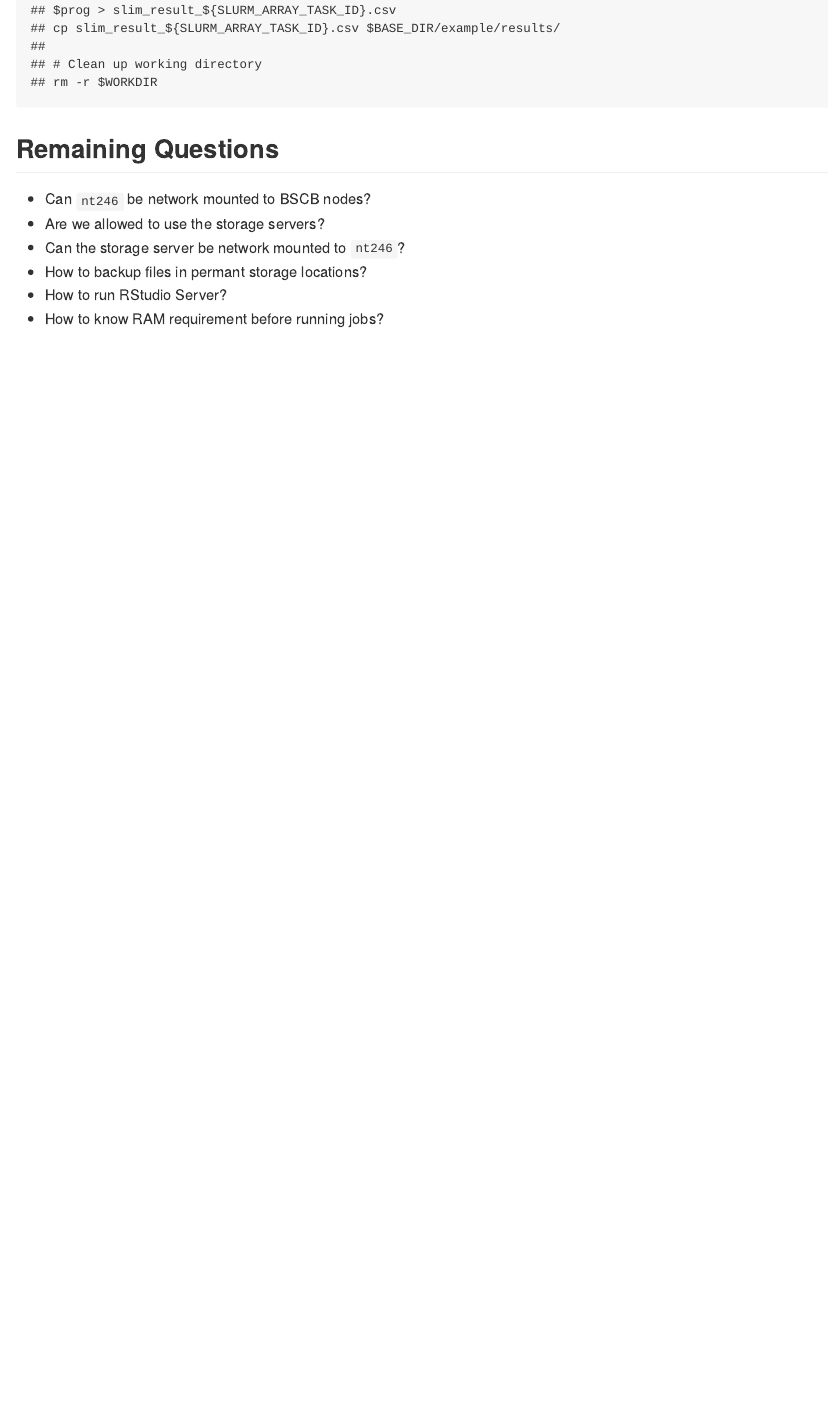
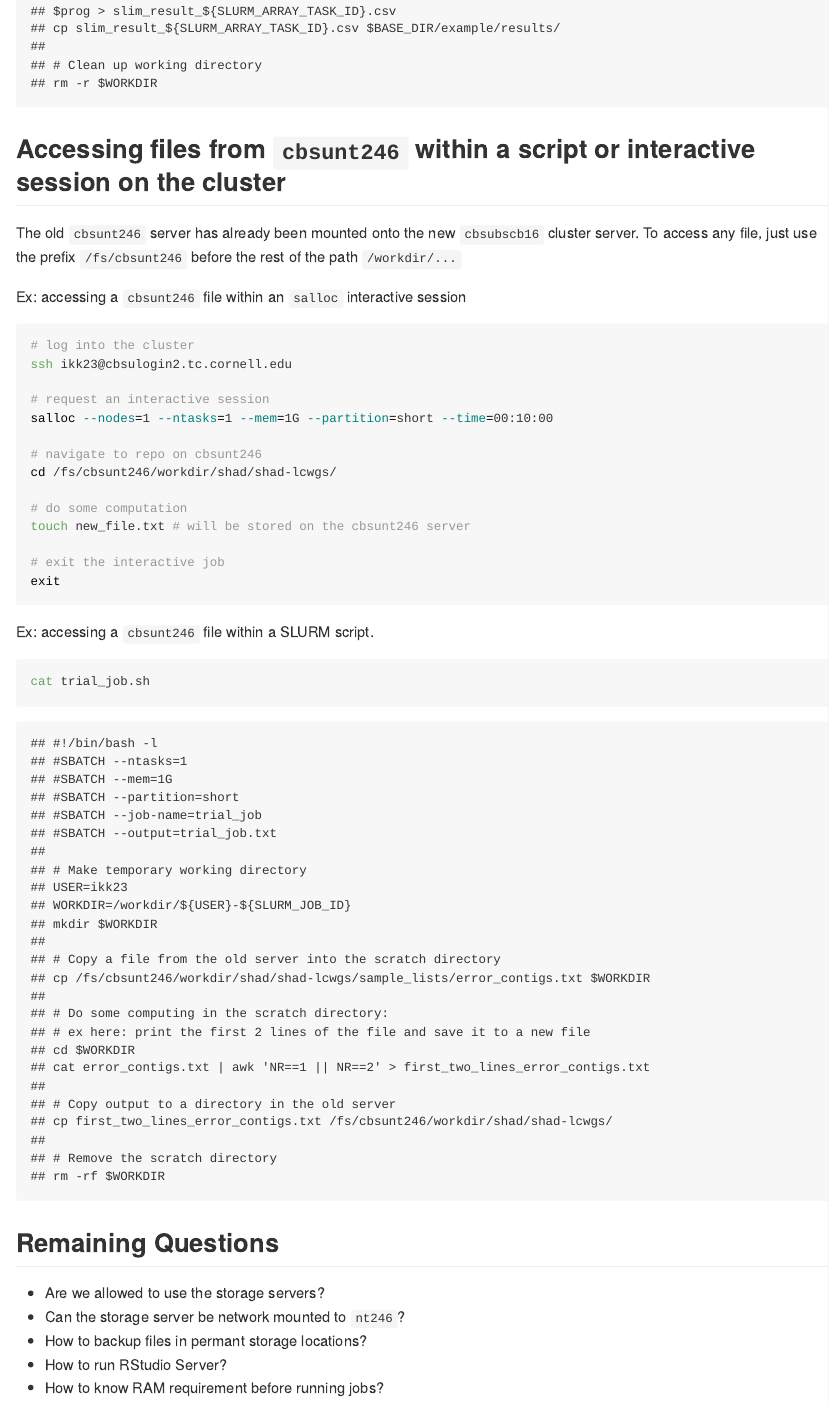
Before and after one commit to therkildsen-lab/user-guide, an R Markdown document (slurm_tutorial/slurm.Rmd): the page in a window 1100 px wide, from 8260 px down before the commit and from 7710 px down after it, so that both start at the same text. The pictures show the output file slurm_tutorial/slurm.md that the author committed with the source, drawn offline in the style of GitHub; long lines of code are wrapped.

Commit message:
adding section about accessing files on the cbsunt246 server

````diff
--- a/slurm_tutorial/slurm.Rmd
+++ b/slurm_tutorial/slurm.Rmd
@@ -251,10 +251,39 @@ $prog > output${SLURM_ARRAY_TASK_ID}.out
 cat slim_job.sh
 ```
 
+## Accessing files from `cbsunt246` within a script or interactive session on the cluster
+
+The old `cbsunt246` server has already been mounted onto the new `cbsubscb16` cluster server. To access any file, just use the prefix `/fs/cbsunt246` before the rest of the path `/workdir/...`
+
+Ex: accessing a `cbsunt246` file within an `salloc` interactive session
+```{bash eval=F}
+# log into the cluster
+ssh ikk23@cbsulogin2.tc.cornell.edu
+
+# request an interactive session
+salloc --nodes=1 --ntasks=1 --mem=1G --partition=short --time=00:10:00
+
+# navigate to repo on cbsunt246
+cd /fs/cbsunt246/workdir/shad/shad-lcwgs/
+
+# do some computation
+touch new_file.txt # will be stored on the cbsunt246 server
+
+# exit the interactive job
+exit
+```
+
+Ex: accessing a `cbsunt246` file within a SLURM script.
+```{bash}
+cat trial_job.sh
+```
+
+
+
+
 
 ## Remaining Questions
 
-* Can `nt246` be network mounted to BSCB nodes?
 * Are we allowed to use the storage servers?
 * Can the storage server be network mounted to `nt246`?
 * How to backup files in permant storage locations?
````
Also changed, not shown: slurm_tutorial/slurm.md.
